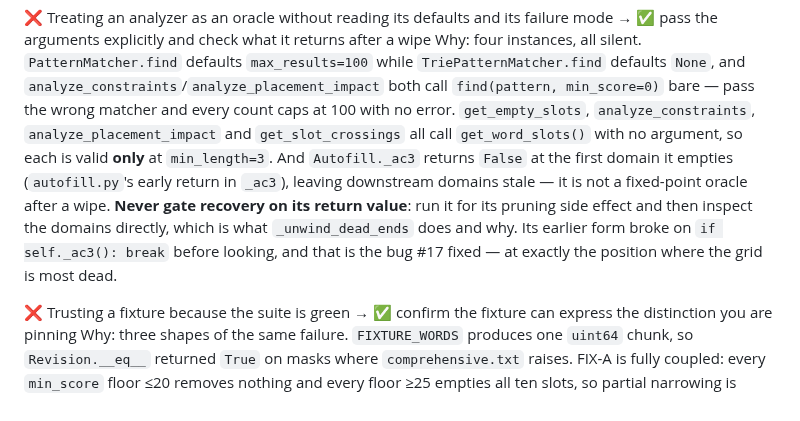
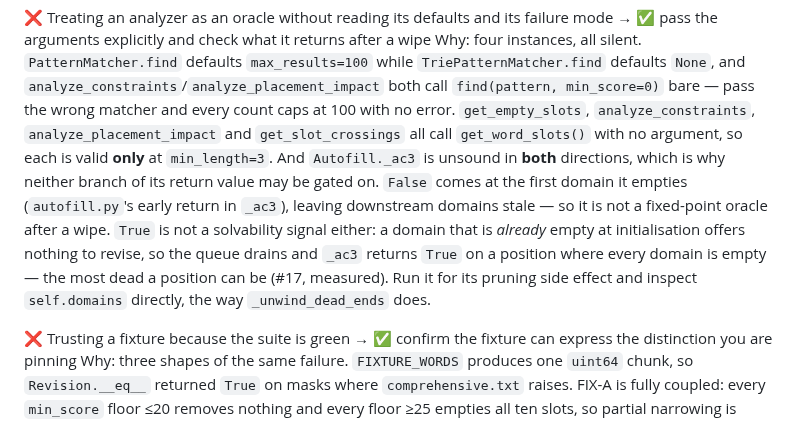
Before and after one commit to apassuello/crossword-helper, a Markdown page: .claude/CLAUDE.md, the part around the change. GitHub-like rendering.

Commit message:
docs(claude): correct the _ac3 entry against what #17 actually says
The previous commit's wording asserted that gating on `if self._ac3(): break`
"is the bug #17 fixed". It is not, and I took that from ALGORITHM_DEEP_DIVE.md
rather than from the issue.

#17 is about the opposite branch: `_ac3()` returning **True** does not mean "no
empty domain", because a domain that is already empty at initialisation offers
nothing to revise, so the queue drains without a wipeout and the call reports
consistent on a position where every domain is empty. `_unwind_dead_ends` is
the corrected call site in that issue, not the buggy one -- it runs `_ac3()`
for the pruning side effect and inspects the domains directly, with a comment
saying not to early-exit on True.

So the entry now states both unsoundnesses, which are genuinely different
properties: the early `False` leaves downstream domains stale, and `True` is not
a solvability signal. The original clause this started from -- "it is a sound
one where it returns True" -- was about fixed-point soundness and read as if it
were about solvability, which is what made it worth rewording at all.

Asserting a false provenance inside the file that exists to stop exactly that
is the failure this repo keeps paying for; caught by checking the issue instead
of the doc that paraphrases it.

```diff
--- a/.claude/CLAUDE.md
+++ b/.claude/CLAUDE.md
@@ -103,12 +103,14 @@ Why: four instances, all silent. `PatternMatcher.find` defaults `max_results=100
 both call `find(pattern, min_score=0)` bare — pass the wrong matcher and every count caps at 100
 with no error. `get_empty_slots`, `analyze_constraints`, `analyze_placement_impact` and
 `get_slot_crossings` all call `get_word_slots()` with no argument, so each is valid **only** at
-`min_length=3`. And `Autofill._ac3` returns `False` at the first domain it empties
-(`autofill.py`'s early return in `_ac3`), leaving downstream domains stale — it is not a
-fixed-point oracle after a wipe. **Never gate recovery on its return value**: run it for its
-pruning side effect and then inspect the domains directly, which is what `_unwind_dead_ends`
-does and why. Its earlier form broke on `if self._ac3(): break` before looking, and that is
-the bug #17 fixed — at exactly the position where the grid is most dead.
+`min_length=3`. And `Autofill._ac3` is unsound in **both** directions, which is why neither
+branch of its return value may be gated on. `False` comes at the first domain it empties
+(`autofill.py`'s early return in `_ac3`), leaving downstream domains stale — so it is not a
+fixed-point oracle after a wipe. `True` is not a solvability signal either: a domain that is
+*already* empty at initialisation offers nothing to revise, so the queue drains and `_ac3`
+returns `True` on a position where every domain is empty — the most dead a position can be
+(#17, measured). Run it for its pruning side effect and inspect `self.domains` directly, the
+way `_unwind_dead_ends` does.
 
 ❌ Trusting a fixture because the suite is green → ✅ confirm the fixture can express the
 distinction you are pinning
```
